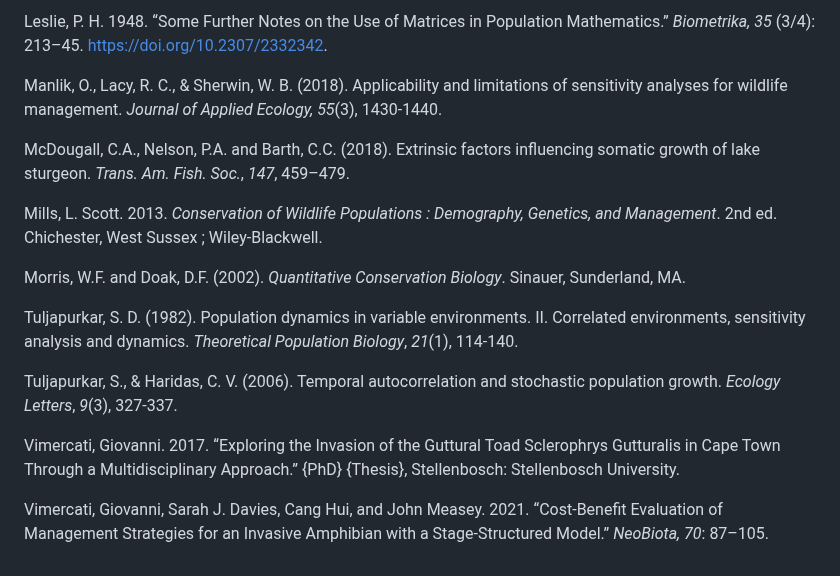
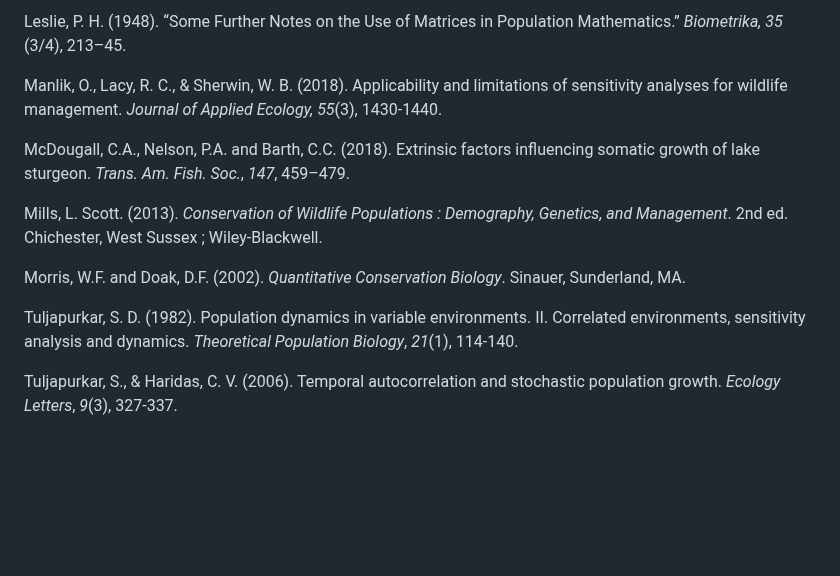
Before and after one commit to kcudding/ecotheory.github.io, a Markdown page: teach/references_module2.md, the part around one of its changes. Rendered like a GitHub page; blank space fills up the shorter version.

```diff
--- a/teach/references_module2.md
+++ b/teach/references_module2.md
@@ -48,18 +68,14 @@ Leslie, P. H. 1945. “On the Use of Matrices in Certain Population Mathematics.
 
-Leslie, P. H. 1948. “Some Further Notes on the Use of Matrices in Population Mathematics.” _Biometrika, 35_ (3/4): 213–45. https://doi.org/10.2307/2332342.
+Leslie, P. H. (1948). “Some Further Notes on the Use of Matrices in Population Mathematics.” _Biometrika, 35_ (3/4), 213–45.
 
 Manlik, O., Lacy, R. C., & Sherwin, W. B. (2018). Applicability and limitations of sensitivity analyses for wildlife management. *Journal of Applied Ecology, 55*(3), 1430-1440.
 
 McDougall, C.A., Nelson, P.A. and Barth, C.C. (2018). Extrinsic factors influencing somatic growth of lake sturgeon. _Trans. Am. Fish. Soc._, _147_, 459–479.
 
-Mills, L. Scott. 2013. _Conservation of Wildlife Populations : Demography, Genetics, and Management_. 2nd ed. Chichester, West Sussex ; Wiley-Blackwell.
+Mills, L. Scott. (2013). _Conservation of Wildlife Populations : Demography, Genetics, and Management_. 2nd ed. Chichester, West Sussex ; Wiley-Blackwell.
 
 Morris, W.F. and Doak, D.F. (2002). _Quantitative Conservation Biology_. Sinauer, Sunderland, MA.
 
 Tuljapurkar, S. D. (1982). Population dynamics in variable environments. II. Correlated environments, sensitivity analysis and dynamics. _Theoretical Population Biology_, _21_(1), 114-140.
 
 Tuljapurkar, S., & Haridas, C. V. (2006). Temporal autocorrelation and stochastic population growth. _Ecology Letters_, _9_(3), 327-337.
-
-Vimercati, Giovanni. 2017. “Exploring the Invasion of the Guttural Toad Sclerophrys Gutturalis in Cape Town Through a Multidisciplinary Approach.” {PhD} {Thesis}, Stellenbosch: Stellenbosch University.
-
-Vimercati, Giovanni, Sarah J. Davies, Cang Hui, and John Measey. 2021. “Cost-Benefit Evaluation of Management Strategies for an Invasive Amphibian with a Stage-Structured Model.” _NeoBiota, 70_: 87–105.
```
Also changed, not shown: other parts of teach/references_module2.md (+28 -8 lines).
